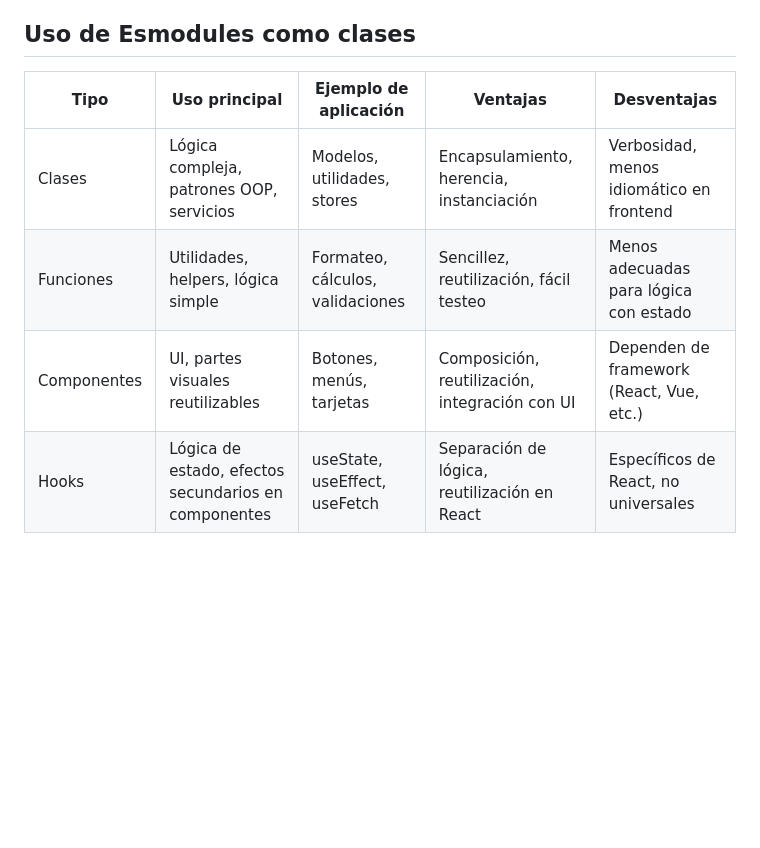
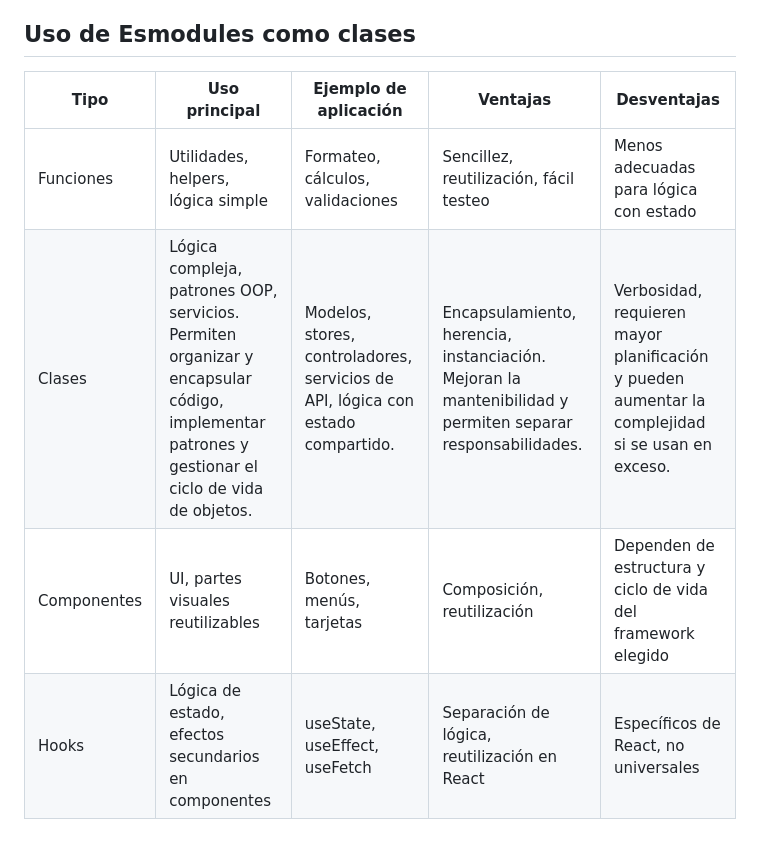
Before and after one commit to HernandezDev/vite-tailwind-modules, a Markdown page: README.md, the part around the change. GitHub-like rendering; blank space fills up the shorter version.

Commit message:
Enhance README: clarify usage of classes and functions, emphasizing OOP benefits and organization

```diff
--- a/README.md
+++ b/README.md
@@ -75,9 +75,9 @@ El código y las clases de Tailwind se ordenan automáticamente al guardar los a
 
 ## Uso de Esmodules como clases
 
-| Tipo        | Uso principal                                        | Ejemplo de aplicación            | Ventajas                                       | Desventajas                              |
-| ----------- | ---------------------------------------------------- | -------------------------------- | ---------------------------------------------- | ---------------------------------------- |
-| Clases      | Lógica compleja, patrones OOP, servicios             | Modelos, utilidades, stores      | Encapsulamiento, herencia, instanciación       | Verbosidad, menos idiomático en frontend |
-| Funciones   | Utilidades, helpers, lógica simple                   | Formateo, cálculos, validaciones | Sencillez, reutilización, fácil testeo         | Menos adecuadas para lógica con estado   |
-| Componentes | UI, partes visuales reutilizables                    | Botones, menús, tarjetas         | Composición, reutilización, integración con UI | Dependen de framework (React, Vue, etc.) |
-| Hooks       | Lógica de estado, efectos secundarios en componentes | useState, useEffect, useFetch    | Separación de lógica, reutilización en React   | Específicos de React, no universales     |
+| Tipo        | Uso principal                                                                                                                                   | Ejemplo de aplicación                                                           | Ventajas                                                                                                  | Desventajas                                                                                      |
+| ----------- | ----------------------------------------------------------------------------------------------------------------------------------------------- | ------------------------------------------------------------------------------- | --------------------------------------------------------------------------------------------------------- | ------------------------------------------------------------------------------------------------ |
+| Funciones   | Utilidades, helpers, lógica simple                                                                                                              | Formateo, cálculos, validaciones                                                | Sencillez, reutilización, fácil testeo                                                                    | Menos adecuadas para lógica con estado                                                           |
+| Clases      | Lógica compleja, patrones OOP, servicios. Permiten organizar y encapsular código, implementar patrones y gestionar el ciclo de vida de objetos. | Modelos, stores, controladores, servicios de API, lógica con estado compartido. | Encapsulamiento, herencia, instanciación. Mejoran la mantenibilidad y permiten separar responsabilidades. | Verbosidad, requieren mayor planificación y pueden aumentar la complejidad si se usan en exceso. |
+| Componentes | UI, partes visuales reutilizables                                                                                                               | Botones, menús, tarjetas                                                        | Composición, reutilización                                                                                | Dependen de estructura y ciclo de vida del framework elegido                                     |
+| Hooks       | Lógica de estado, efectos secundarios en componentes                                                                                            | useState, useEffect, useFetch                                                   | Separación de lógica, reutilización en React                                                              | Específicos de React, no universales                                                             |
```
